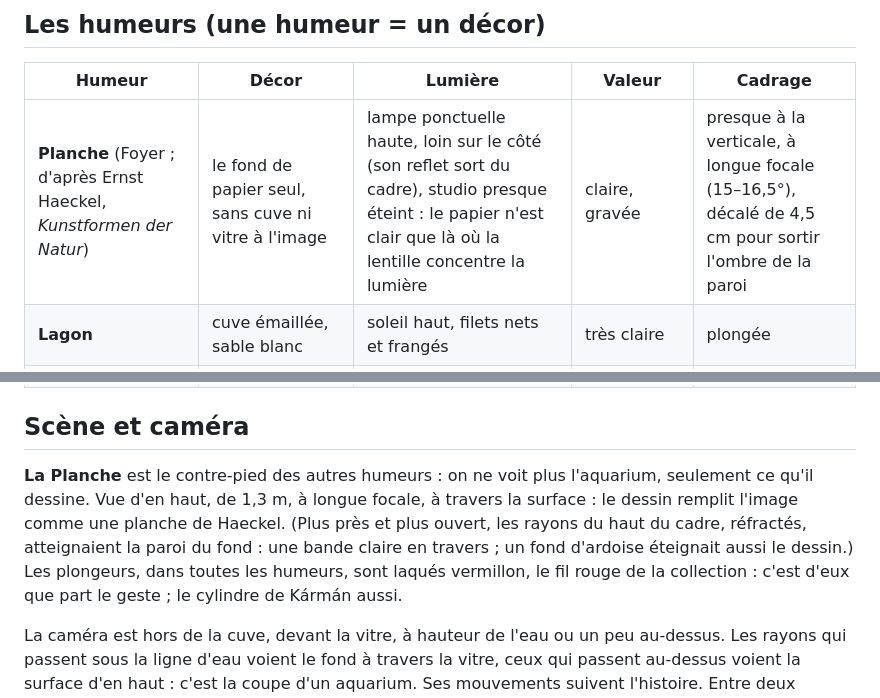
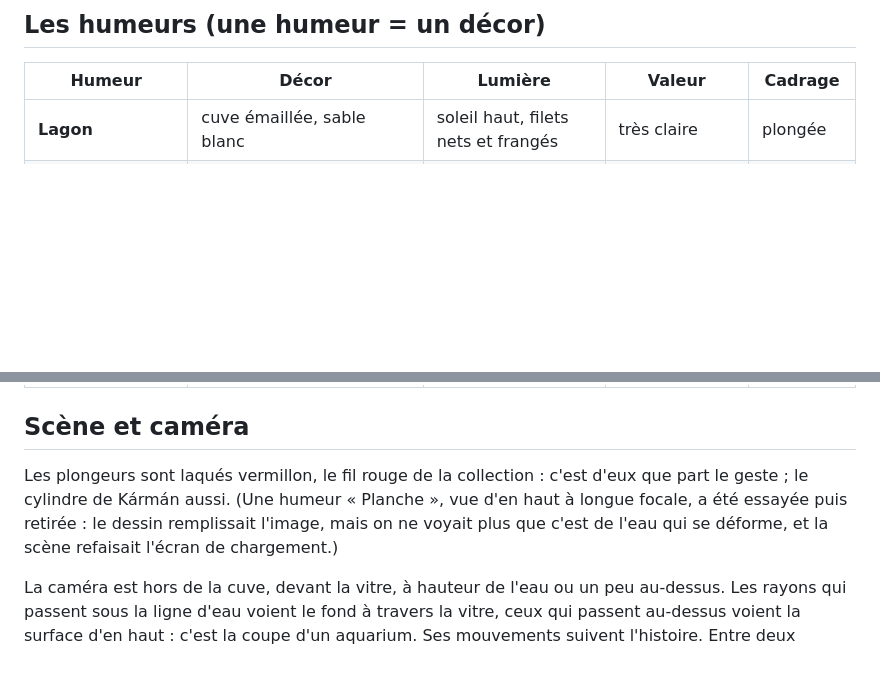
Before and after one commit to drschizzo/Codevember, a Markdown page: caustic/README.md, 2 parts joined by grey strips. GitHub-like rendering; blank space fills up the shorter version.

```diff
--- a/caustic/README.md
+++ b/caustic/README.md
@@ -79,7 +79,6 @@ Les appareils sont des pièces à trois finitions (face, intérieur, tranche) au
 
 | Humeur | Décor | Lumière | Valeur | Cadrage |
 | --- | --- | --- | --- | --- |
-| **Planche** (Foyer ; d'après Ernst Haeckel, *Kunstformen der Natur*) | le fond de papier seul, sans cuve ni vitre à l'image | lampe ponctuelle haute, loin sur le côté (son reflet sort du cadre), studio presque éteint : le papier n'est clair que là où la lentille concentre la lumière | claire, gravée | presque à la verticale, à longue focale (15–16,5°), décalé de 4,5 cm pour sortir l'ombre de la paroi |
 | **Lagon** | cuve émaillée, sable blanc | soleil haut, filets nets et frangés | très claire | plongée |
 | **Chambre noire** | cuve à bâti d'acier noirci, fond de chaux, pièce noire | lampe à arc ponctuelle au-dessus | très sombre, contrastée | rasant |
 | **Thermes** | bassin de moellons de travertin, fond de faïence | soleil d'une verrière, un peu diffusé | moyenne, douce | trois-quarts |
@@ -90,7 +89,7 @@ Les appareils sont des pièces à trois finitions (face, intérieur, tranche) au
 
 ## Scène et caméra
 
-**La Planche** est le contre-pied des autres humeurs : on ne voit plus l'aquarium, seulement ce qu'il dessine. Vue d'en haut, de 1,3 m, à longue focale, à travers la surface : le dessin remplit l'image comme une planche de Haeckel. (Plus près et plus ouvert, les rayons du haut du cadre, réfractés, atteignaient la paroi du fond : une bande claire en travers ; un fond d'ardoise éteignait aussi le dessin.) Les plongeurs, dans toutes les humeurs, sont laqués vermillon, le fil rouge de la collection : c'est d'eux que part le geste ; le cylindre de Kármán aussi.
+Les plongeurs sont laqués vermillon, le fil rouge de la collection : c'est d'eux que part le geste ; le cylindre de Kármán aussi. (Une humeur « Planche », vue d'en haut à longue focale, a été essayée puis retirée : le dessin remplissait l'image, mais on ne voyait plus que c'est de l'eau qui se déforme, et la scène refaisait l'écran de chargement.)
 
 La caméra est hors de la cuve, devant la vitre, à hauteur de l'eau ou un peu au-dessus. Les rayons qui passent sous la ligne d'eau voient le fond à travers la vitre, ceux qui passent au-dessus voient la surface d'en haut : c'est la coupe d'un aquarium. Ses mouvements suivent l'histoire. Entre deux dessins, elle regarde la surface et les plongeurs (la cause) ; quand les ondes convergent, elle descend vers le fond et s'avance un peu (l'effet) ; puis elle remonte. Pointes < 25°/s, accélération bornée image par image (test à 120 i/s).
 
```
Also changed, not shown: other parts of caustic/README.md (+1 -1 lines), README.md (+1 -1 lines), caustic/docs/capture.jpg, home/caustic-scene.jpg, 2 other files.
